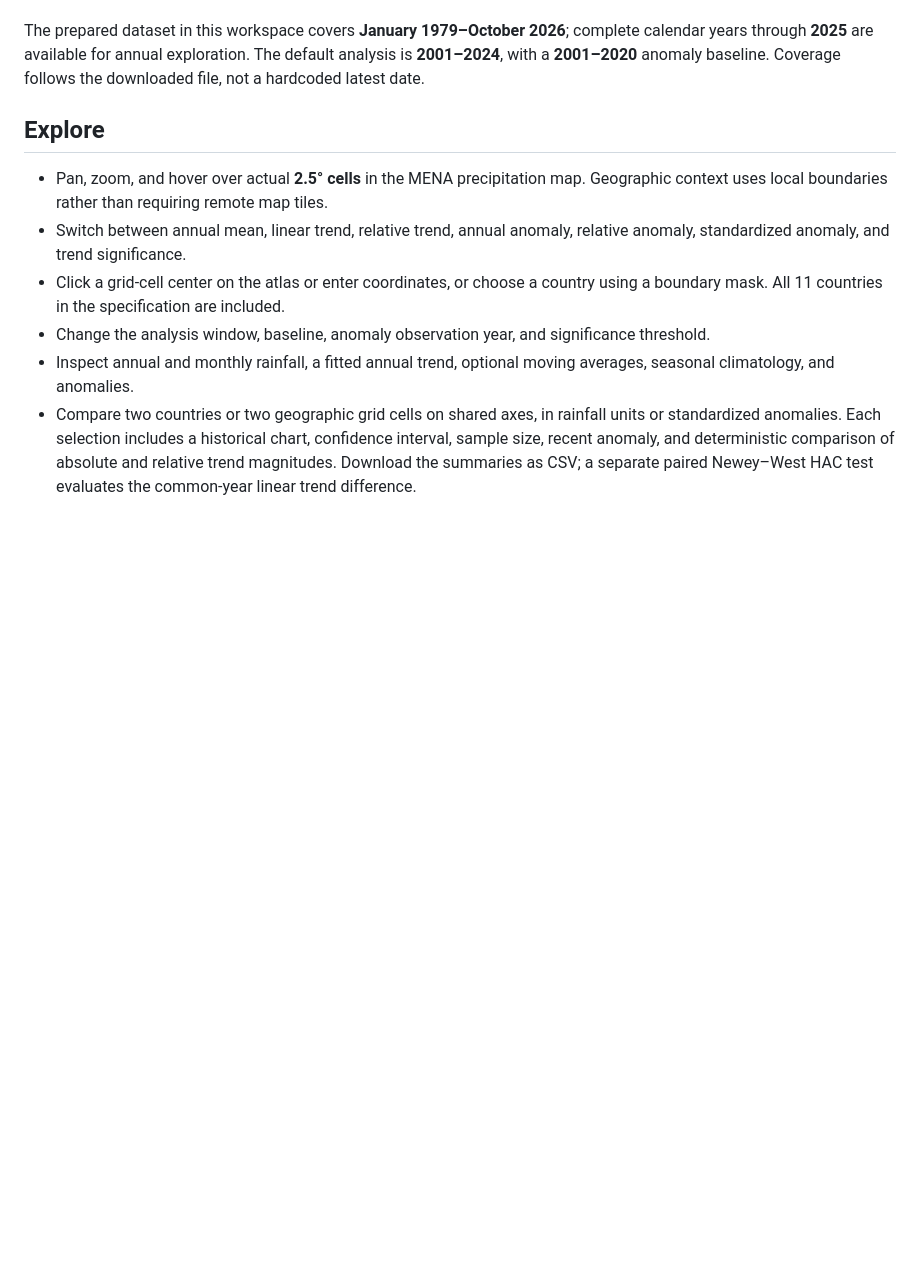
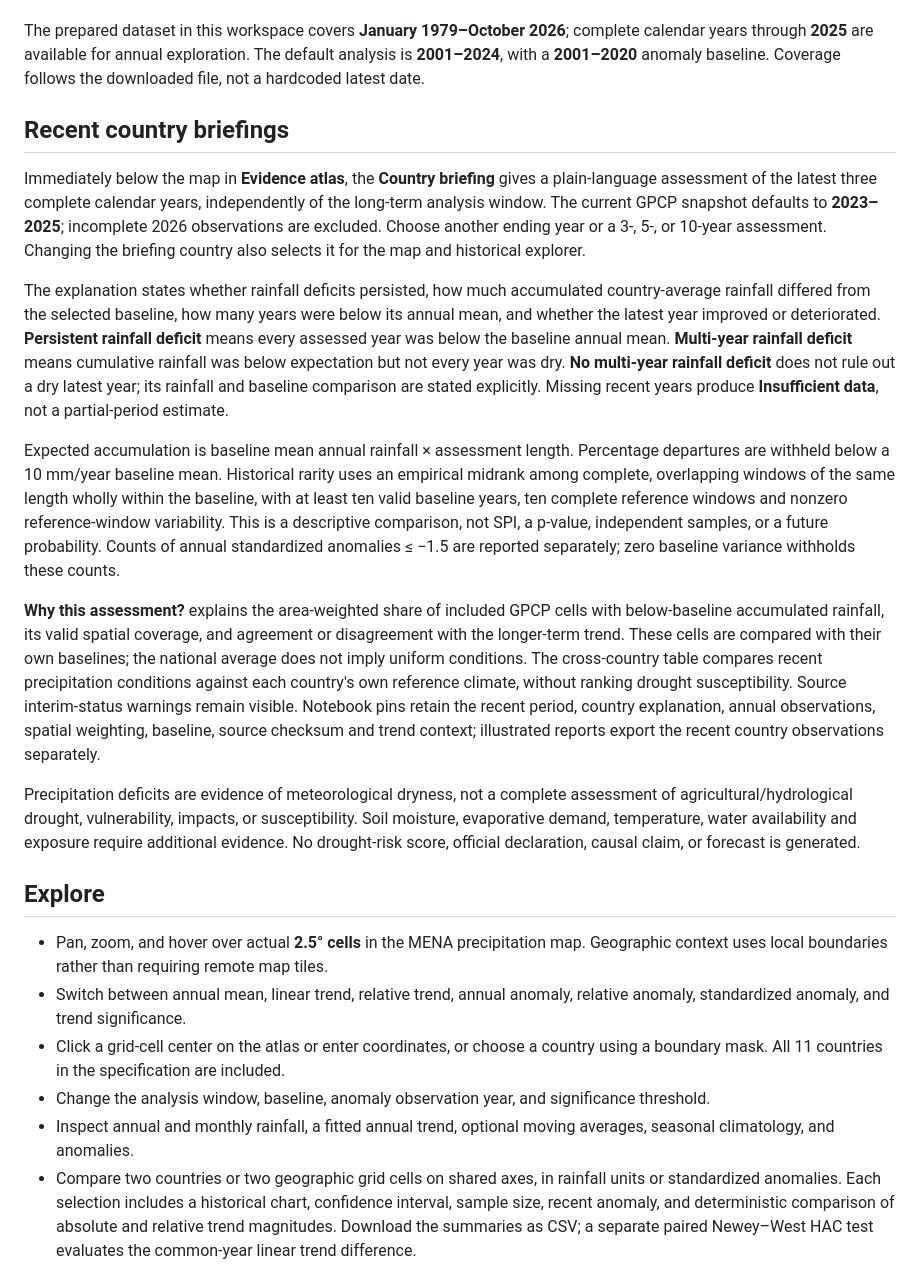
Before and after one commit to BadrELAFI/saharawatch-NASA-space-apps-challenge-2026, a Markdown page: README.md, the part around the change. GitHub-like rendering; blank space fills up the shorter version.

```diff
--- a/README.md
+++ b/README.md
@@ -21,6 +21,18 @@ streamlit run app.py
 Open **http://localhost:8501**. The preparation command downloads the approximately 20 MB source file once. Subsequent runs validate the existing file. To explicitly update it, use `python scripts/prepare_data.py --refresh`. Downloads are validated before replacing an existing valid file. The dashboard never downloads data on interaction and shows an actionable error if the source is missing or malformed.
 
 The prepared dataset in this workspace covers **January 1979–October 2026**; complete calendar years through **2025** are available for annual exploration. The default analysis is **2001–2024**, with a **2001–2020** anomaly baseline. Coverage follows the downloaded file, not a hardcoded latest date.
+
+## Recent country briefings
+
+Immediately below the map in **Evidence atlas**, the **Country briefing** gives a plain-language assessment of the latest three complete calendar years, independently of the long-term analysis window. The current GPCP snapshot defaults to **2023–2025**; incomplete 2026 observations are excluded. Choose another ending year or a 3-, 5-, or 10-year assessment. Changing the briefing country also selects it for the map and historical explorer.
+
+The explanation states whether rainfall deficits persisted, how much accumulated country-average rainfall differed from the selected baseline, how many years were below its annual mean, and whether the latest year improved or deteriorated. **Persistent rainfall deficit** means every assessed year was below the baseline annual mean. **Multi-year rainfall deficit** means cumulative rainfall was below expectation but not every year was dry. **No multi-year rainfall deficit** does not rule out a dry latest year; its rainfall and baseline comparison are stated explicitly. Missing recent years produce **Insufficient data**, not a partial-period estimate.
+
+Expected accumulation is baseline mean annual rainfall × assessment length. Percentage departures are withheld below a 10 mm/year baseline mean. Historical rarity uses an empirical midrank among complete, overlapping windows of the same length wholly within the baseline, with at least ten valid baseline years, ten complete reference windows and nonzero reference-window variability. This is a descriptive comparison, not SPI, a p-value, independent samples, or a future probability. Counts of annual standardized anomalies ≤ −1.5 are reported separately; zero baseline variance withholds these counts.
+
+**Why this assessment?** explains the area-weighted share of included GPCP cells with below-baseline accumulated rainfall, its valid spatial coverage, and agreement or disagreement with the longer-term trend. These cells are compared with their own baselines; the national average does not imply uniform conditions. The cross-country table compares recent precipitation conditions against each country's own reference climate, without ranking drought susceptibility. Source interim-status warnings remain visible. Notebook pins retain the recent period, country explanation, annual observations, spatial weighting, baseline, source checksum and trend context; illustrated reports export the recent country observations separately.
+
+Precipitation deficits are evidence of meteorological dryness, not a complete assessment of agricultural/hydrological drought, vulnerability, impacts, or susceptibility. Soil moisture, evaporative demand, temperature, water availability and exposure require additional evidence. No drought-risk score, official declaration, causal claim, or forecast is generated.
 
 ## Explore
 
```
Also changed, not shown: assets/country-briefing.png (added), 6 other files.
